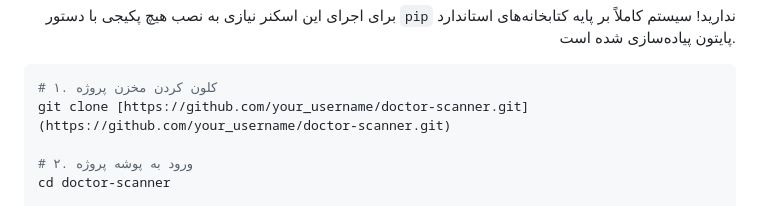
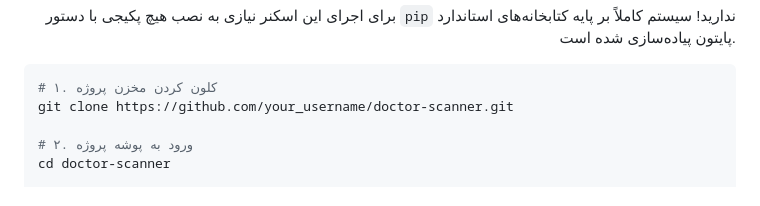
Before and after one commit to DrAlanK/DoctorScanner, a Markdown page: README.md, the part around one of its changes. Drawn GitHub-style.

````diff
--- a/README.md
+++ b/README.md
@@ -39,7 +38,7 @@
 
 ```bash
 # ۱. کلون کردن مخزن پروژه
-git clone [https://github.com/your_username/doctor-scanner.git](https://github.com/your_username/doctor-scanner.git)
+git clone https://github.com/your_username/doctor-scanner.git
 
 # ۲. ورود به پوشه پروژه
 cd doctor-scanner
````
Also changed, not shown: other parts of README.md (+1 -2 lines).
